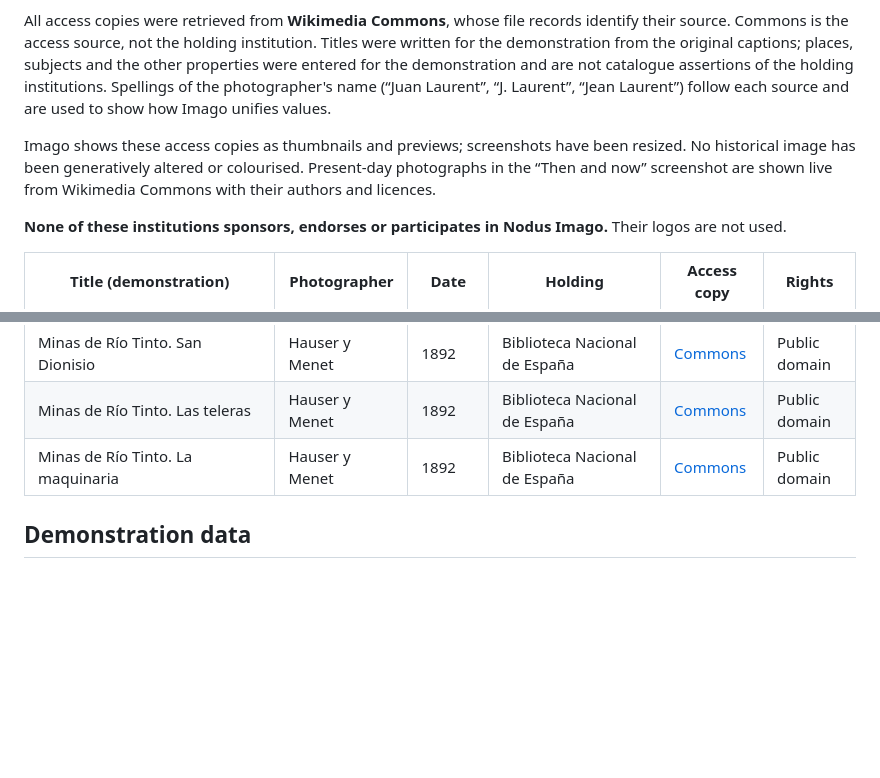
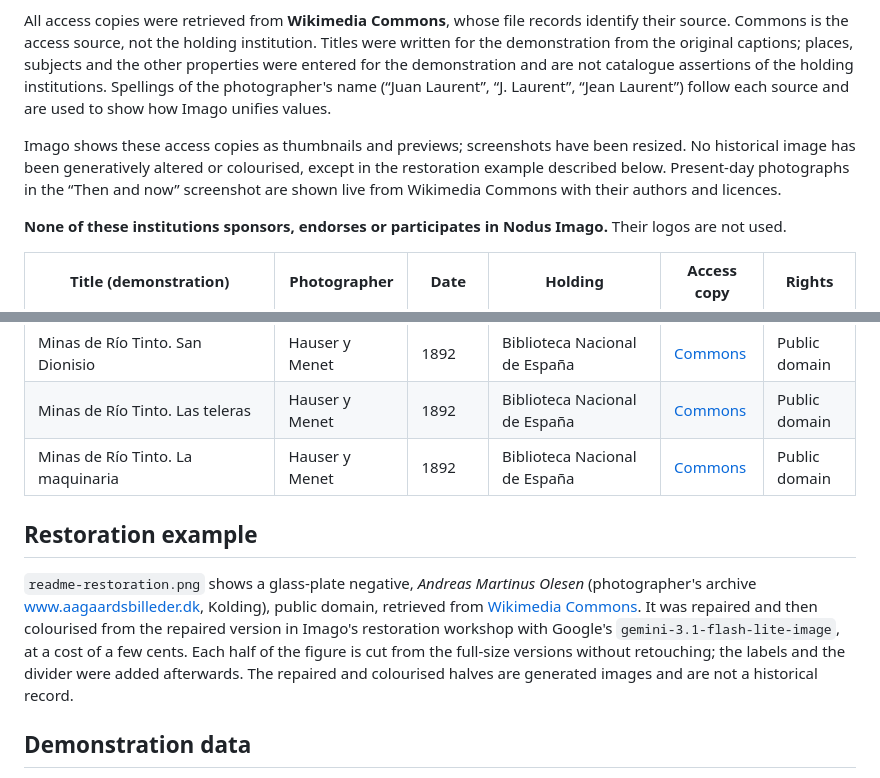
Before and after one commit to jorgepb96/nodus-imago, a Markdown page: docs/screenshots/README.md, 2 parts joined by grey strips. GitHub-like rendering; blank space fills up the shorter version.

```diff
--- a/docs/screenshots/README.md
+++ b/docs/screenshots/README.md
@@ -13,7 +13,7 @@ The demonstration collection has 69 photographs, almost all by **Jean Laurent**
 
 All access copies were retrieved from **Wikimedia Commons**, whose file records identify their source. Commons is the access source, not the holding institution. Titles were written for the demonstration from the original captions; places, subjects and the other properties were entered for the demonstration and are not catalogue assertions of the holding institutions. Spellings of the photographer's name (“Juan Laurent”, “J. Laurent”, “Jean Laurent”) follow each source and are used to show how Imago unifies values.
 
-Imago shows these access copies as thumbnails and previews; screenshots have been resized. No historical image has been generatively altered or colourised. Present-day photographs in the “Then and now” screenshot are shown live from Wikimedia Commons with their authors and licences.
+Imago shows these access copies as thumbnails and previews; screenshots have been resized. No historical image has been generatively altered or colourised, except in the restoration example described below. Present-day photographs in the “Then and now” screenshot are shown live from Wikimedia Commons with their authors and licences.
 
 **None of these institutions sponsors, endorses or participates in Nodus Imago.** Their logos are not used.
 
@@ -89,6 +89,10 @@ Imago shows these access copies as thumbnails and previews; screenshots have bee
 | Minas de Río Tinto. Las teleras | Hauser y Menet | 1892 | Biblioteca Nacional de España | [Commons](https://commons.wikimedia.org/wiki/File%3ALas%20Teleras-Minas%20de%20R%C3%ADo%20Tinto.jpg) | Public domain |
 | Minas de Río Tinto. La maquinaria | Hauser y Menet | 1892 | Biblioteca Nacional de España | [Commons](https://commons.wikimedia.org/wiki/File%3ALa%20Maquinaria-Minas%20de%20R%C3%ADo%20Tinto.jpg) | Public domain |
 
+## Restoration example
+
+`readme-restoration.png` shows a glass-plate negative, *Andreas Martinus Olesen* (photographer's archive www.aagaardsbilleder.dk, Kolding), public domain, retrieved from [Wikimedia Commons](https://commons.wikimedia.org/wiki/File:Andreas_Martinus_Olesen.jpg). It was repaired and then colourised from the repaired version in Imago's restoration workshop with Google's `gemini-3.1-flash-lite-image`, at a cost of a few cents. Each half of the figure is cut from the full-size versions without retouching; the labels and the divider were added afterwards. The repaired and colourised halves are generated images and are not a historical record.
+
 ## Demonstration data
 
 The Agreement screenshot, kept from an earlier demonstration, shows three illustrative rater columns compared with a demonstration reference column. Its percentages describe those demo records only; they do not measure model accuracy or reproduce a published study.
```
Also changed, not shown: README.md (+14 -2 lines), docs/screenshots/readme-restoration.png (added), 1 other file.
